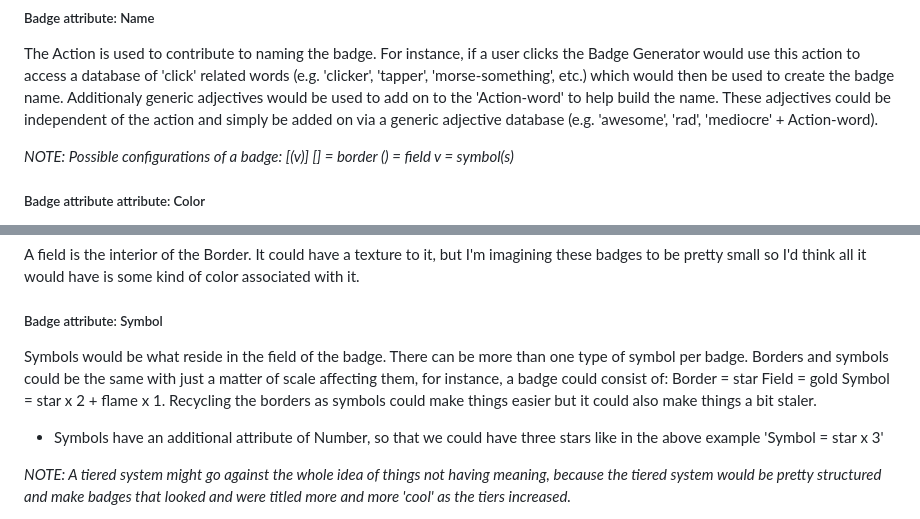
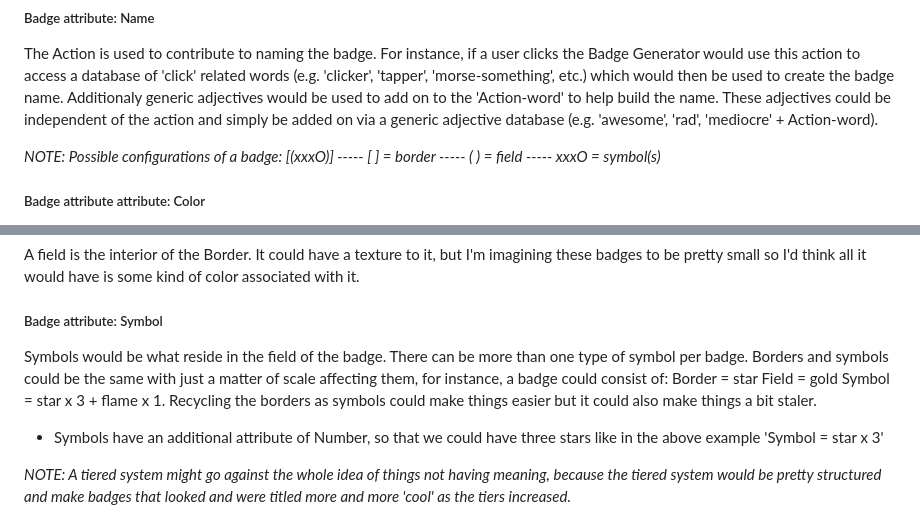
Before and after one commit to ebened/badge-warrior, a Markdown page: README.md, 2 parts joined by grey strips. GitHub-like rendering.

Commit message:
Update README.md
some formatting

```diff
--- a/README.md
+++ b/README.md
@@ -73,7 +73,7 @@ Each attribute is kept in a database and accessed randomly to construct a badge.
 
 The Action is used to contribute to naming the badge. For instance, if a user clicks the Badge Generator would use this action to access a database of 'click' related words (e.g. 'clicker', 'tapper', 'morse-something', etc.) which would then be used to create the badge name. Additionaly generic adjectives would be used to add on to the 'Action-word' to help build the name. These adjectives could be independent of the action and simply be added on via a generic adjective database (e.g. 'awesome', 'rad', 'mediocre' + Action-word).
 
-*NOTE: Possible configurations of a badge: [(*v*)]  [] = border  () = field  *v* = symbol(s)*
+*NOTE: Possible configurations of a badge: [(xxxO)] ----- [ ] = border ----- ( ) = field ----- xxxO = symbol(s)*
 
 ##### Badge attribute attribute: Color
 
@@ -89,7 +89,7 @@ A field is the interior of the Border. It could have a texture to it, but I'm im
 
 ##### Badge attribute: Symbol
 
-Symbols would be what reside in the field of the badge. There can be more than one type of symbol per badge. Borders and symbols could be the same with just a matter of scale affecting them, for instance, a badge could consist of: Border = star Field = gold Symbol = star x 2 + flame x 1. Recycling the borders as symbols could make things easier but it could also make things a bit staler.
+Symbols would be what reside in the field of the badge. There can be more than one type of symbol per badge. Borders and symbols could be the same with just a matter of scale affecting them, for instance, a badge could consist of: Border = star Field = gold Symbol = star x 3 + flame x 1. Recycling the borders as symbols could make things easier but it could also make things a bit staler.
 
 - Symbols have an additional attribute of Number, so that we could have three stars like in the above example 'Symbol = star x 3'
 
```
